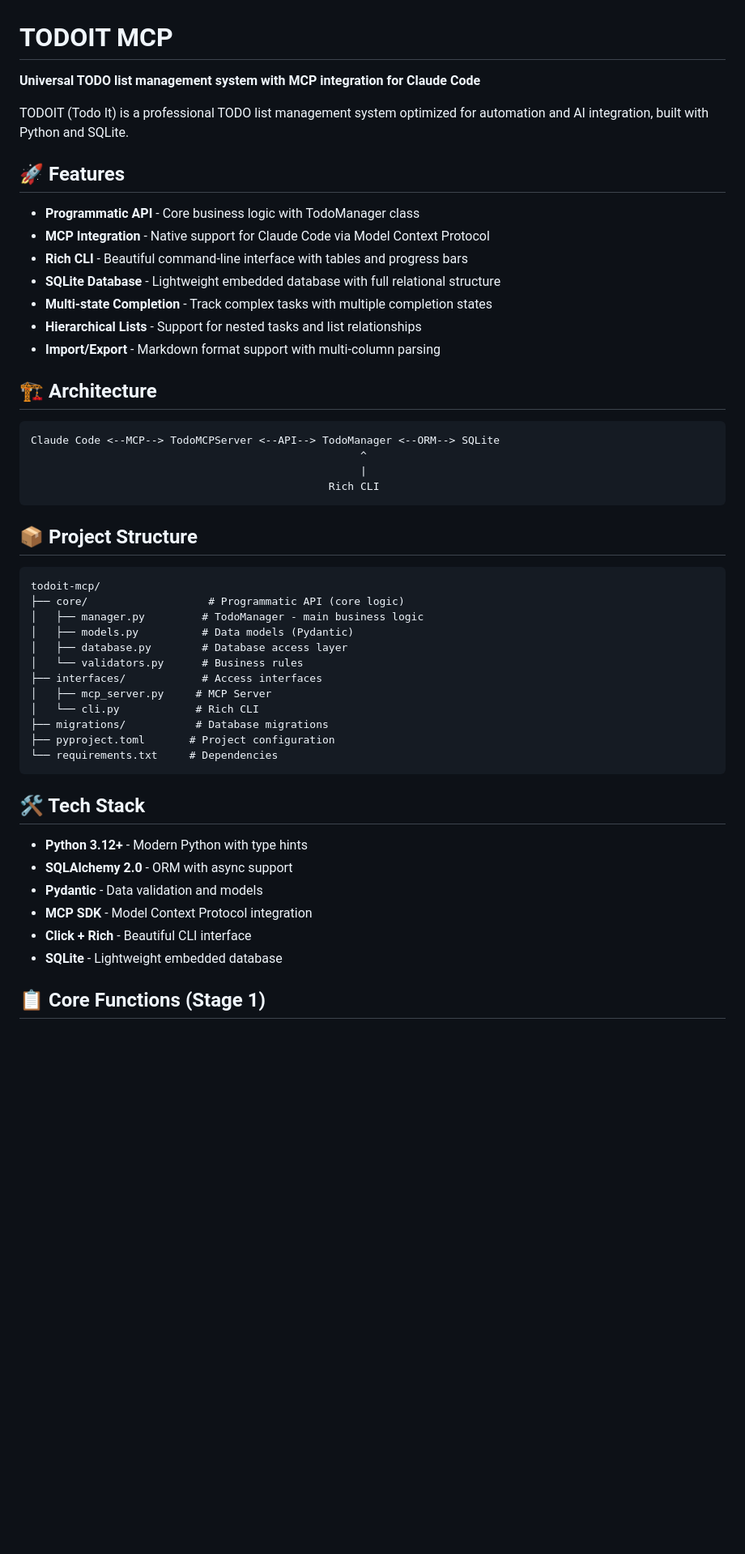
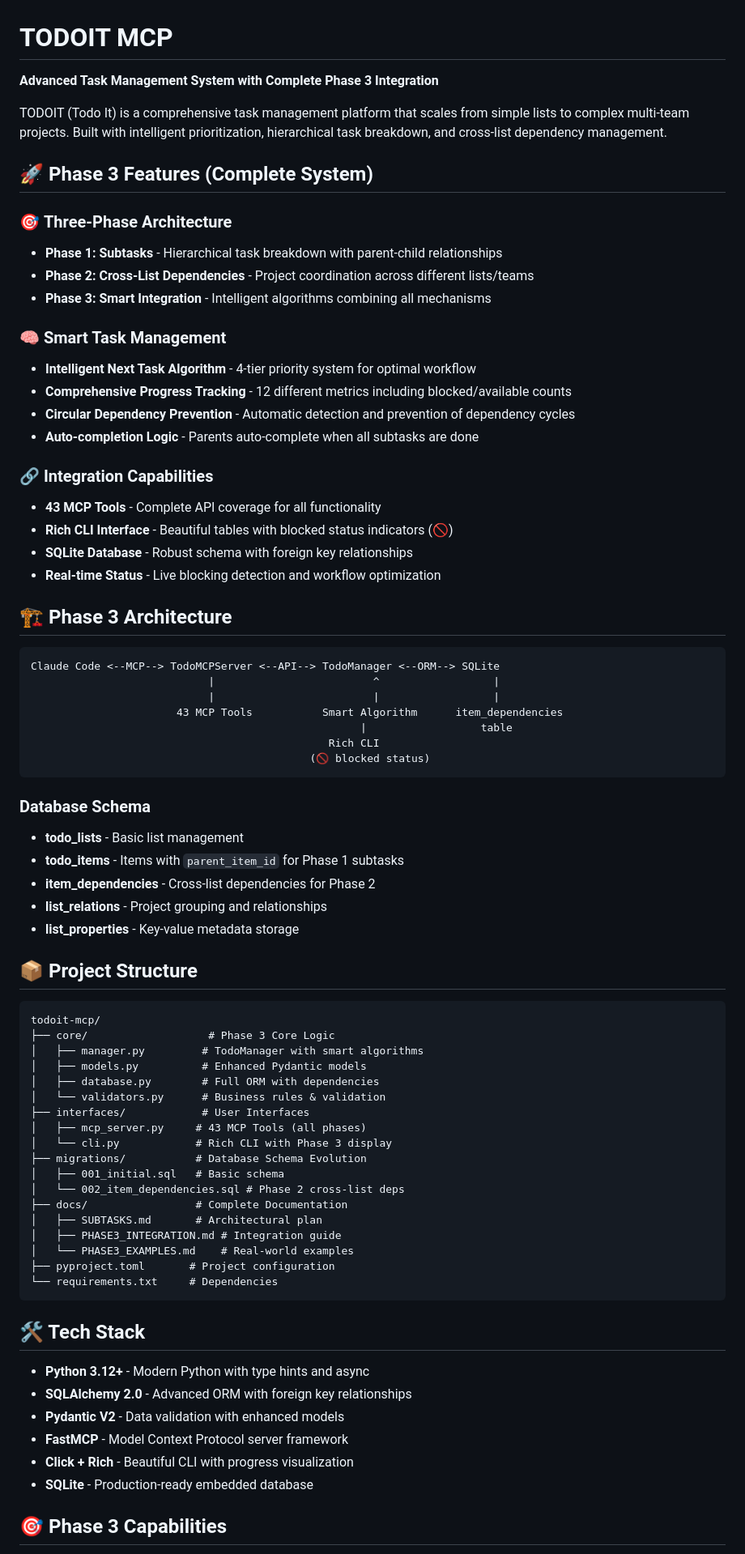
Before and after one commit to hipotures/todoit, a Markdown page: README.md, the part around one of its changes. Shown at 81% size. GitHub-like rendering; blank space fills up the shorter version.

````diff
--- a/README.md
+++ b/README.md
@@ -1,53 +1,78 @@
 # TODOIT MCP
 
-**Universal TODO list management system with MCP integration for Claude Code**
+**Advanced Task Management System with Complete Phase 3 Integration**
 
-TODOIT (Todo It) is a professional TODO list management system optimized for automation and AI integration, built with Python and SQLite.
+TODOIT (Todo It) is a comprehensive task management platform that scales from simple lists to complex multi-team projects. Built with intelligent prioritization, hierarchical task breakdown, and cross-list dependency management.
 
-## 🚀 Features
+## 🚀 Phase 3 Features (Complete System)
 
-- **Programmatic API** - Core business logic with TodoManager class
-- **MCP Integration** - Native support for Claude Code via Model Context Protocol
-- **Rich CLI** - Beautiful command-line interface with tables and progress bars
-- **SQLite Database** - Lightweight embedded database with full relational structure
-- **Multi-state Completion** - Track complex tasks with multiple completion states
-- **Hierarchical Lists** - Support for nested tasks and list relationships
-- **Import/Export** - Markdown format support with multi-column parsing
+### 🎯 **Three-Phase Architecture**
+- **Phase 1: Subtasks** - Hierarchical task breakdown with parent-child relationships
+- **Phase 2: Cross-List Dependencies** - Project coordination across different lists/teams
+- **Phase 3: Smart Integration** - Intelligent algorithms combining all mechanisms
 
-## 🏗️ Architecture
+### 🧠 **Smart Task Management**
+- **Intelligent Next Task Algorithm** - 4-tier priority system for optimal workflow
+- **Comprehensive Progress Tracking** - 12 different metrics including blocked/available counts
+- **Circular Dependency Prevention** - Automatic detection and prevention of dependency cycles
+- **Auto-completion Logic** - Parents auto-complete when all subtasks are done
+
+### 🔗 **Integration Capabilities**
+- **43 MCP Tools** - Complete API coverage for all functionality
+- **Rich CLI Interface** - Beautiful tables with blocked status indicators (🚫)
+- **SQLite Database** - Robust schema with foreign key relationships
+- **Real-time Status** - Live blocking detection and workflow optimization
+
+## 🏗️ Phase 3 Architecture
 
 ```
 Claude Code <--MCP--> TodoMCPServer <--API--> TodoManager <--ORM--> SQLite
-                                                    ^
-                                                    |
+                            |                         ^                  |
+                            |                         |                  |
+                       43 MCP Tools           Smart Algorithm      item_dependencies
+                                                    |                  table
                                                Rich CLI
+                                            (🚫 blocked status)
 ```
+
+### Database Schema
+- **todo_lists** - Basic list management
+- **todo_items** - Items with `parent_item_id` for Phase 1 subtasks
+- **item_dependencies** - Cross-list dependencies for Phase 2
+- **list_relations** - Project grouping and relationships
+- **list_properties** - Key-value metadata storage
 
 ## 📦 Project Structure
 
 ```
 todoit-mcp/
-├── core/                   # Programmatic API (core logic)
-│   ├── manager.py         # TodoManager - main business logic
-│   ├── models.py          # Data models (Pydantic)
-│   ├── database.py        # Database access layer
-│   └── validators.py      # Business rules
-├── interfaces/            # Access interfaces
-│   ├── mcp_server.py     # MCP Server
-│   └── cli.py            # Rich CLI
-├── migrations/           # Database migrations
+├── core/                   # Phase 3 Core Logic
+│   ├── manager.py         # TodoManager with smart algorithms
+│   ├── models.py          # Enhanced Pydantic models
+│   ├── database.py        # Full ORM with dependencies
+│   └── validators.py      # Business rules & validation
+├── interfaces/            # User Interfaces
+│   ├── mcp_server.py     # 43 MCP Tools (all phases)
+│   └── cli.py            # Rich CLI with Phase 3 display
+├── migrations/           # Database Schema Evolution
+│   ├── 001_initial.sql   # Basic schema
+│   └── 002_item_dependencies.sql # Phase 2 cross-list deps
+├── docs/                 # Complete Documentation
+│   ├── SUBTASKS.md       # Architectural plan
+│   ├── PHASE3_INTEGRATION.md # Integration guide
+│   └── PHASE3_EXAMPLES.md    # Real-world examples
 ├── pyproject.toml       # Project configuration
 └── requirements.txt     # Dependencies
 ```
 
 ## 🛠️ Tech Stack
 
-- **Python 3.12+** - Modern Python with type hints
-- **SQLAlchemy 2.0** - ORM with async support
-- **Pydantic** - Data validation and models
-- **MCP SDK** - Model Context Protocol integration
-- **Click + Rich** - Beautiful CLI interface
-- **SQLite** - Lightweight embedded database
+- **Python 3.12+** - Modern Python with type hints and async
+- **SQLAlchemy 2.0** - Advanced ORM with foreign key relationships
+- **Pydantic V2** - Data validation with enhanced models
+- **FastMCP** - Model Context Protocol server framework
+- **Click + Rich** - Beautiful CLI with progress visualization
+- **SQLite** - Production-ready embedded database
 
-## 📋 Core Functions (Stage 1)
+## 🎯 Phase 3 Capabilities
 
````
Also changed, not shown: other parts of README.md (+84 -18 lines).
